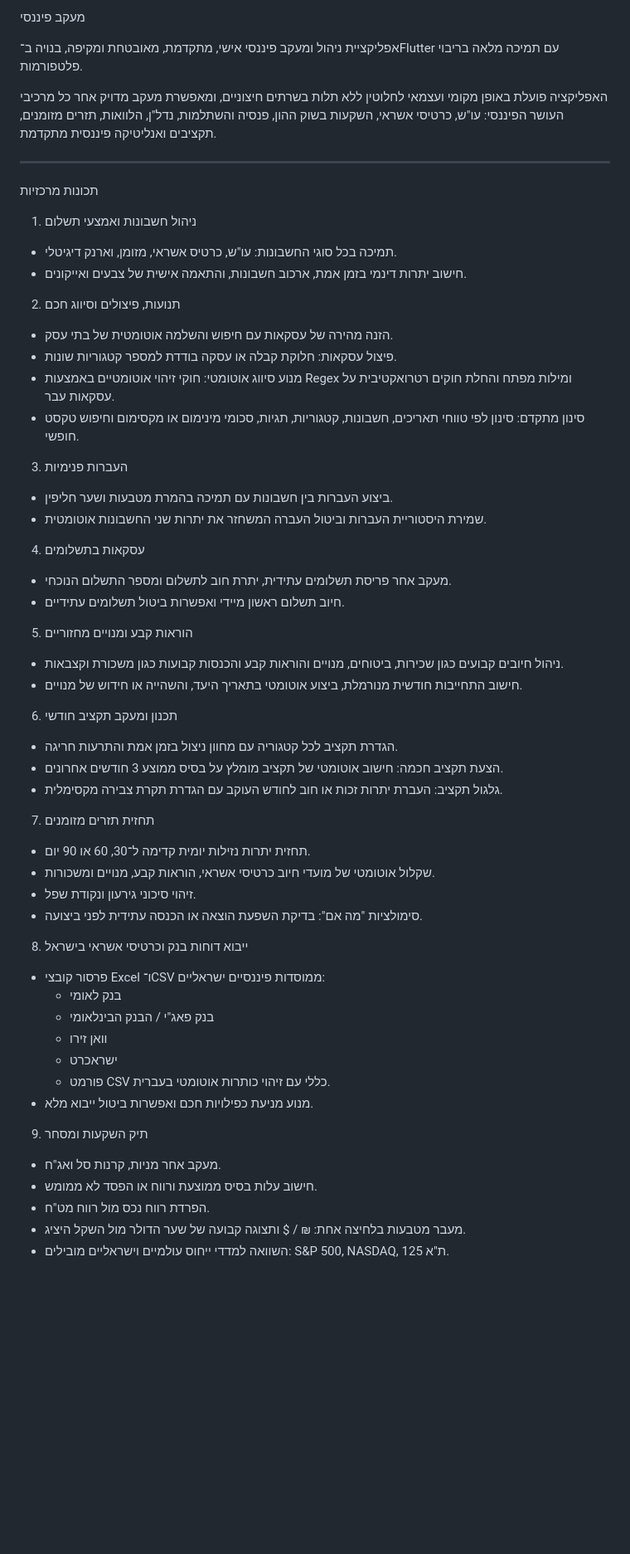
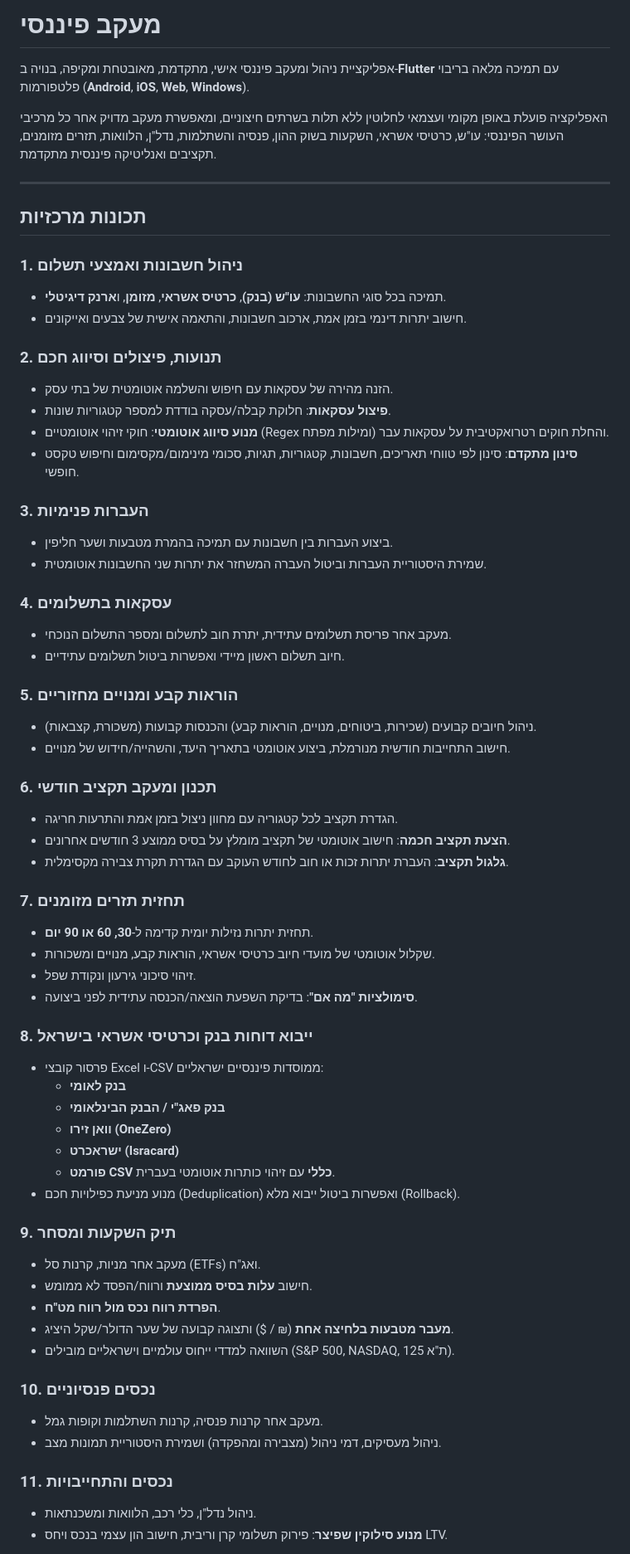
Before and after one commit to Elhanan-Si/financial-tracking-app, a Markdown page: README.md, the part around one of its changes. Shown at 83% size. Drawn GitHub-style; blank space fills up the shorter version.

```diff
--- a/README.md
+++ b/README.md
@@ -1,68 +1,67 @@
-מעקב פיננסי
+# מעקב פיננסי
 
-אפליקציית ניהול ומעקב פיננסי אישי, מתקדמת, מאובטחת ומקיפה, בנויה ב־Flutter עם תמיכה מלאה בריבוי פלטפורמות.
+אפליקציית ניהול ומעקב פיננסי אישי, מתקדמת, מאובטחת ומקיפה, בנויה ב-**Flutter** עם תמיכה מלאה בריבוי פלטפורמות (**Android**, **iOS**, **Web**, **Windows**).
 
 האפליקציה פועלת באופן מקומי ועצמאי לחלוטין ללא תלות בשרתים חיצוניים, ומאפשרת מעקב מדויק אחר כל מרכיבי העושר הפיננסי: עו"ש, כרטיסי אשראי, השקעות בשוק ההון, פנסיה והשתלמות, נדל"ן, הלוואות, תזרים מזומנים, תקציבים ואנליטיקה פיננסית מתקדמת.
 
 ---
 
-תכונות מרכזיות
+## תכונות מרכזיות
 
-1. ניהול חשבונות ואמצעי תשלום
-
-- תמיכה בכל סוגי החשבונות: עו"ש, כרטיס אשראי, מזומן, וארנק דיגיטלי.
+### 1. ניהול חשבונות ואמצעי תשלום
+- תמיכה בכל סוגי החשבונות: **עו"ש (בנק)**, **כרטיס אשראי**, **מזומן**, ו**ארנק דיגיטלי**.
 - חישוב יתרות דינמי בזמן אמת, ארכוב חשבונות, והתאמה אישית של צבעים ואייקונים.
 
-2. תנועות, פיצולים וסיווג חכם
+### 2. תנועות, פיצולים וסיווג חכם
+- הזנה מהירה של עסקאות עם חיפוש והשלמה אוטומטית של בתי עסק.
+- **פיצול עסקאות**: חלוקת קבלה/עסקה בודדת למספר קטגוריות שונות.
+- **מנוע סיווג אוטומטי**: חוקי זיהוי אוטומטיים (Regex ומילות מפתח) והחלת חוקים רטרואקטיבית על עסקאות עבר.
+- **סינון מתקדם**: סינון לפי טווחי תאריכים, חשבונות, קטגוריות, תגיות, סכומי מינימום/מקסימום וחיפוש טקסט חופשי.
 
-- הזנה מהירה של עסקאות עם חיפוש והשלמה אוטומטית של בתי עסק.
-- פיצול עסקאות: חלוקת קבלה או עסקה בודדת למספר קטגוריות שונות.
-- מנוע סיווג אוטומטי: חוקי זיהוי אוטומטיים באמצעות Regex ומילות מפתח והחלת חוקים רטרואקטיבית על עסקאות עבר.
-- סינון מתקדם: סינון לפי טווחי תאריכים, חשבונות, קטגוריות, תגיות, סכומי מינימום או מקסימום וחיפוש טקסט חופשי.
-
-3. העברות פנימיות
-
+### 3. העברות פנימיות
 - ביצוע העברות בין חשבונות עם תמיכה בהמרת מטבעות ושער חליפין.
 - שמירת היסטוריית העברות וביטול העברה המשחזר את יתרות שני החשבונות אוטומטית.
 
-4. עסקאות בתשלומים
-
+### 4. עסקאות בתשלומים
 - מעקב אחר פריסת תשלומים עתידית, יתרת חוב לתשלום ומספר התשלום הנוכחי.
 - חיוב תשלום ראשון מיידי ואפשרות ביטול תשלומים עתידיים.
 
-5. הוראות קבע ומנויים מחזוריים
+### 5. הוראות קבע ומנויים מחזוריים
+- ניהול חיובים קבועים (שכירות, ביטוחים, מנויים, הוראות קבע) והכנסות קבועות (משכורת, קצבאות).
+- חישוב התחייבות חודשית מנורמלת, ביצוע אוטומטי בתאריך היעד, והשהייה/חידוש של מנויים.
 
-- ניהול חיובים קבועים כגון שכירות, ביטוחים, מנויים והוראות קבע והכנסות קבועות כגון משכורת וקצבאות.
-- חישוב התחייבות חודשית מנורמלת, ביצוע אוטומטי בתאריך היעד, והשהייה או חידוש של מנויים.
+### 6. תכנון ומעקב תקציב חודשי
+- הגדרת תקציב לכל קטגוריה עם מחוון ניצול בזמן אמת והתרעות חריגה.
+- **הצעת תקציב חכמה**: חישוב אוטומטי של תקציב מומלץ על בסיס ממוצע 3 חודשים אחרונים.
+- **גלגול תקציב**: העברת יתרות זכות או חוב לחודש העוקב עם הגדרת תקרת צבירה מקסימלית.
 
-6. תכנון ומעקב תקציב חודשי
-
-- הגדרת תקציב לכל קטגוריה עם מחוון ניצול בזמן אמת והתרעות חריגה.
-- הצעת תקציב חכמה: חישוב אוטומטי של תקציב מומלץ על בסיס ממוצע 3 חודשים אחרונים.
-- גלגול תקציב: העברת יתרות זכות או חוב לחודש העוקב עם הגדרת תקרת צבירה מקסימלית.
-
-7. תחזית תזרים מזומנים
-
-- תחזית יתרות נזילות יומית קדימה ל־30, 60 או 90 יום.
+### 7. תחזית תזרים מזומנים
+- תחזית יתרות נזילות יומית קדימה ל-**30, 60 או 90 יום**.
 - שקלול אוטומטי של מועדי חיוב כרטיסי אשראי, הוראות קבע, מנויים ומשכורות.
 - זיהוי סיכוני גירעון ונקודת שפל.
-- סימולציות "מה אם": בדיקת השפעת הוצאה או הכנסה עתידית לפני ביצועה.
+- **סימולציות "מה אם"**: בדיקת השפעת הוצאה/הכנסה עתידית לפני ביצועה.
 
-8. ייבוא דוחות בנק וכרטיסי אשראי בישראל
+### 8. ייבוא דוחות בנק וכרטיסי אשראי בישראל
+- פרסור קובצי Excel ו-CSV ממוסדות פיננסיים ישראליים:
+  - **בנק לאומי**
+  - **בנק פאג"י / הבנק הבינלאומי**
+  - **וואן זירו (OneZero)**
+  - **ישראכרט (Isracard)**
+  - **פורמט CSV כללי** עם זיהוי כותרות אוטומטי בעברית.
+- מנוע מניעת כפילויות חכם (Deduplication) ואפשרות ביטול ייבוא מלא (Rollback).
 
-- פרסור קובצי Excel ו־CSV ממוסדות פיננסיים ישראליים:
-  - בנק לאומי
-  - בנק פאג"י / הבנק הבינלאומי
-  - וואן זירו
-  - ישראכרט
-  - פורמט CSV כללי עם זיהוי כותרות אוטומטי בעברית.
-- מנוע מניעת כפילויות חכם ואפשרות ביטול ייבוא מלא.
+### 9. תיק השקעות ומסחר
+- מעקב אחר מניות, קרנות סל (ETFs) ואג"ח.
+- חישוב **עלות בסיס ממוצעת** ורווח/הפסד לא ממומש.
+- **הפרדת רווח נכס מול רווח מט"ח**.
+- **מעבר מטבעות בלחיצה אחת** (₪ / $) ותצוגה קבועה של שער הדולר/שקל היציג.
+- השוואה למדדי ייחוס עולמיים וישראליים מובילים (S&P 500, NASDAQ, ת"א 125).
 
-9. תיק השקעות ומסחר
+### 10. נכסים פנסיוניים
+- מעקב אחר קרנות פנסיה, קרנות השתלמות וקופות גמל.
+- ניהול מעסיקים, דמי ניהול (מצבירה ומהפקדה) ושמירת היסטוריית תמונות מצב.
 
-- מעקב אחר מניות, קרנות סל ואג"ח.
-- חישוב עלות בסיס ממוצעת ורווח או הפסד לא ממומש.
-- הפרדת רווח נכס מול רווח מט"ח.
-- מעבר מטבעות בלחיצה אחת: ₪ / $ ותצוגה קבועה של שער הדולר מול השקל היציג.
-- השוואה למדדי ייחוס עולמיים וישראליים מובילים: S&P 500, NASDAQ, ת"א 125.
+### 11. נכסים והתחייבויות
+- ניהול נדל"ן, כלי רכב, הלוואות ומשכנתאות.
+- **מנוע סילוקין שפיצר**: פירוק תשלומי קרן וריבית, חישוב הון עצמי בנכס ויחס LTV.
 
```
Also changed, not shown: other parts of README.md (+97 -102 lines).
